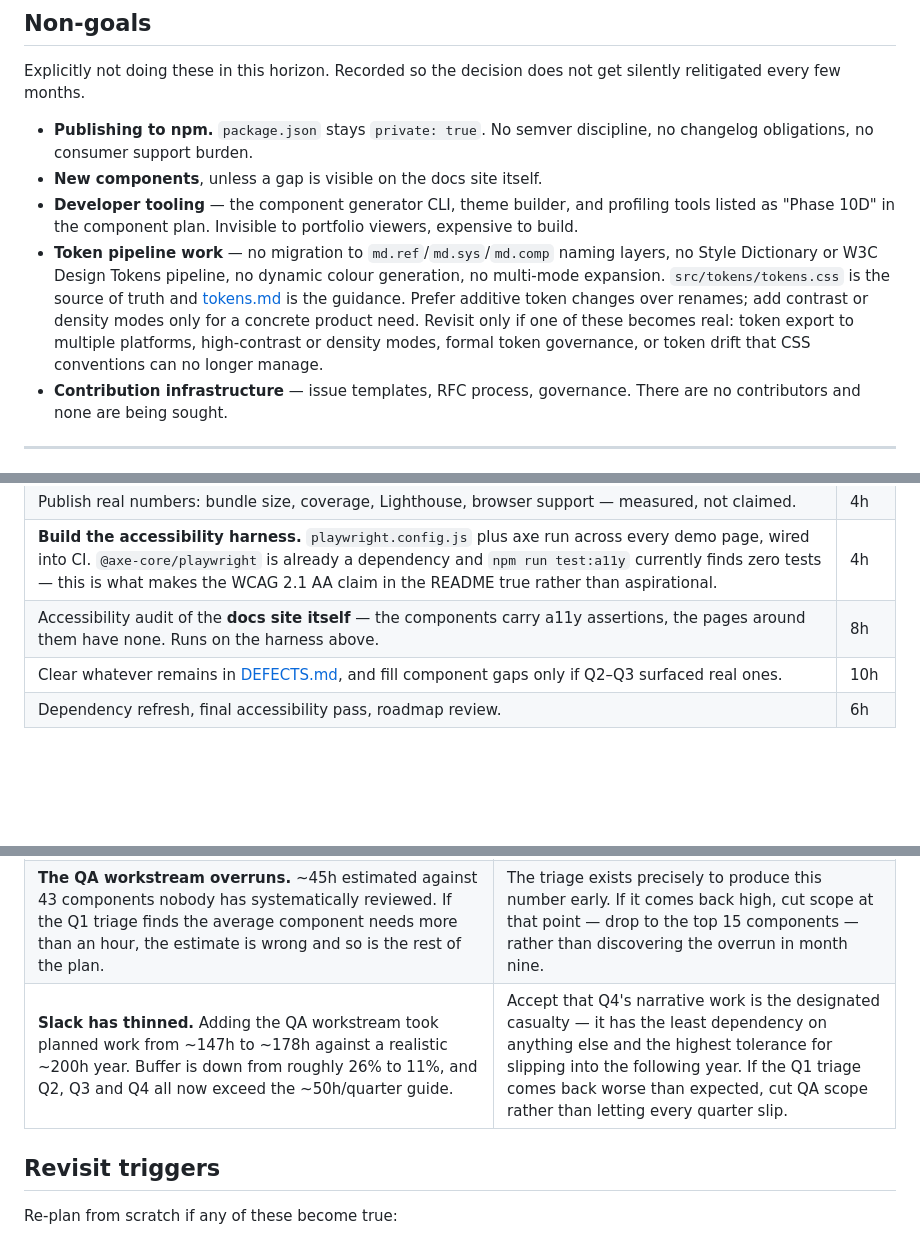
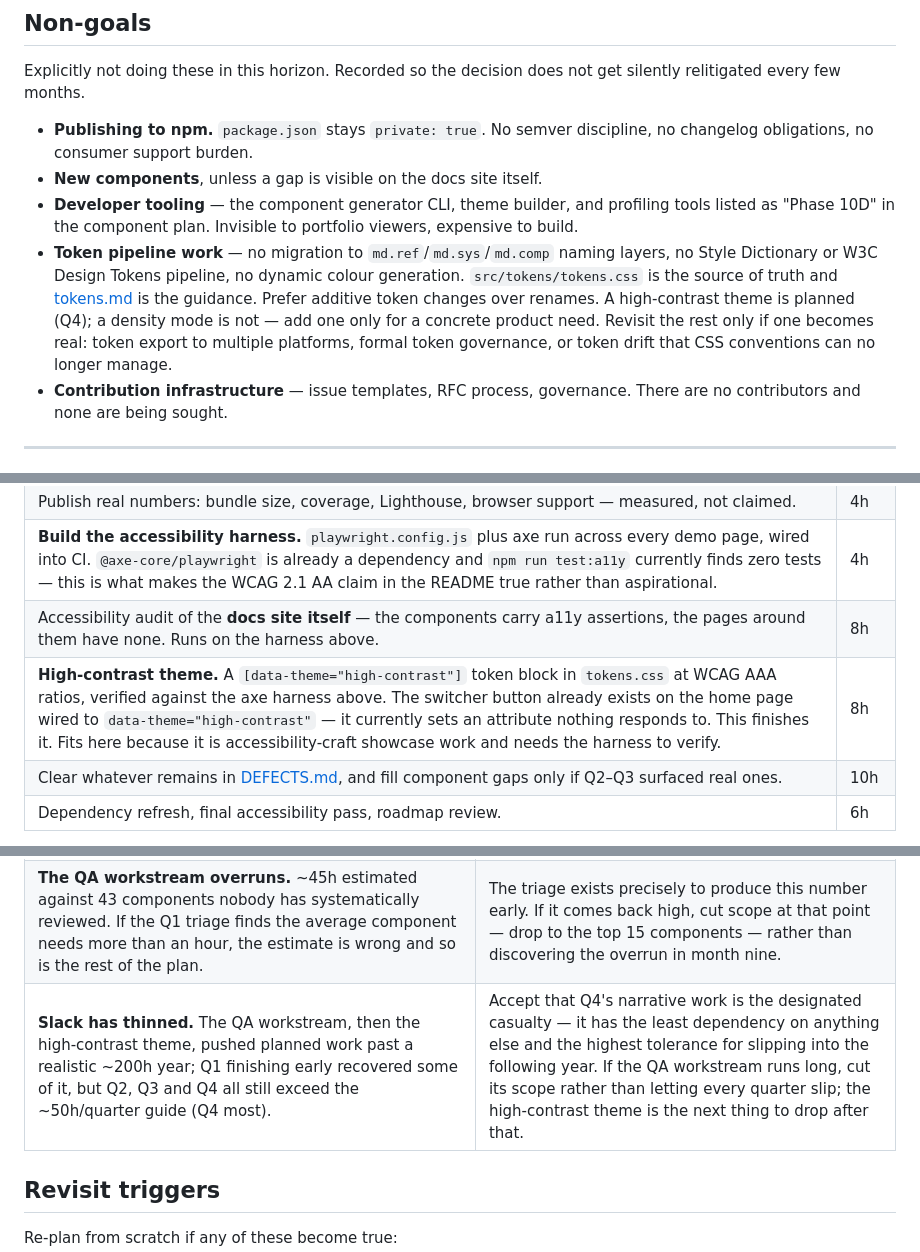
Before and after one commit to carlosterly/castrovalva-css, a Markdown page: docs/ROADMAP.md, 3 parts joined by grey strips. Drawn GitHub-style; blank space fills up the shorter version.

Commit message:
Roadmap: add high-contrast theme as a Q4 item
The home-page switcher already has a High Contrast button wired to
data-theme="high-contrast", but no stylesheet responds to that value - it
has never done anything. Rather than remove the stub, finish it: a
[data-theme="high-contrast"] token block at WCAG AAA, verified on the axe
harness. Slots into Q4 alongside the other accessibility work (8h).

Removed high-contrast from the token non-goals accordingly; density mode
stays a non-goal. Updated the slack risk: HC is the first thing to drop
after QA-workstream scope if the year runs long.

Co-Authored-By: Claude Sonnet 5 <noreply@anthropic.com>

```diff
--- a/docs/ROADMAP.md
+++ b/docs/ROADMAP.md
@@ -54,7 +54,7 @@ Explicitly not doing these in this horizon. Recorded so the decision does not ge
 - **Publishing to npm.** `package.json` stays `private: true`. No semver discipline, no changelog obligations, no consumer support burden.
 - **New components**, unless a gap is visible on the docs site itself.
 - **Developer tooling** — the component generator CLI, theme builder, and profiling tools listed as "Phase 10D" in the component plan. Invisible to portfolio viewers, expensive to build.
-- **Token pipeline work** — no migration to `md.ref`/`md.sys`/`md.comp` naming layers, no Style Dictionary or W3C Design Tokens pipeline, no dynamic colour generation, no multi-mode expansion. `src/tokens/tokens.css` is the source of truth and [tokens.md](./tokens.md) is the guidance. Prefer additive token changes over renames; add contrast or density modes only for a concrete product need. Revisit only if one of these becomes real: token export to multiple platforms, high-contrast or density modes, formal token governance, or token drift that CSS conventions can no longer manage.
+- **Token pipeline work** — no migration to `md.ref`/`md.sys`/`md.comp` naming layers, no Style Dictionary or W3C Design Tokens pipeline, no dynamic colour generation. `src/tokens/tokens.css` is the source of truth and [tokens.md](./tokens.md) is the guidance. Prefer additive token changes over renames. A high-contrast theme is planned (Q4); a density mode is not — add one only for a concrete product need. Revisit the rest only if one becomes real: token export to multiple platforms, formal token governance, or token drift that CSS conventions can no longer manage.
 - **Contribution infrastructure** — issue templates, RFC process, governance. There are no contributors and none are being sought.
 
 ---
@@ -133,6 +133,7 @@ Delivered:
 | Publish real numbers: bundle size, coverage, Lighthouse, browser support — measured, not claimed. | 4h |
 | **Build the accessibility harness.** `playwright.config.js` plus axe run across every demo page, wired into CI. `@axe-core/playwright` is already a dependency and `npm run test:a11y` currently finds zero tests — this is what makes the WCAG 2.1 AA claim in the README true rather than aspirational. | 4h |
 | Accessibility audit of the **docs site itself** — the components carry a11y assertions, the pages around them have none. Runs on the harness above. | 8h |
+| **High-contrast theme.** A `[data-theme="high-contrast"]` token block in `tokens.css` at WCAG AAA ratios, verified against the axe harness above. The switcher button already exists on the home page wired to `data-theme="high-contrast"` — it currently sets an attribute nothing responds to. This finishes it. Fits here because it is accessibility-craft showcase work and needs the harness to verify. | 8h |
 | Clear whatever remains in [DEFECTS.md](./DEFECTS.md), and fill component gaps only if Q2–Q3 surfaced real ones. | 10h |
 | Dependency refresh, final accessibility pass, roadmap review. | 6h |
 
@@ -196,7 +197,7 @@ broken state and entrench it. Q3's regression suite runs once the fixing is done
 | **Docs drift from reality.** Was already happening — the README roadmap sat nine months stale. | Largely structural now: the September 2026 consolidation removed the duplication that caused it. Three maintained docs, and component API lives in exactly one place. |
 | **A wrong demo page has nothing to catch it.** Consolidation made `docs/components/{name}.html` the sole source of API truth; there is no second copy to disagree with it. | Tests cover the behaviour the page describes. The QA workstream checks every page's examples actually work, and Q3's visual regression suite locks that in. |
 | **The QA workstream overruns.** ~45h estimated against 43 components nobody has systematically reviewed. If the Q1 triage finds the average component needs more than an hour, the estimate is wrong and so is the rest of the plan. | The triage exists precisely to produce this number early. If it comes back high, cut scope at that point — drop to the top 15 components — rather than discovering the overrun in month nine. |
-| **Slack has thinned.** Adding the QA workstream took planned work from ~147h to ~178h against a realistic ~200h year. Buffer is down from roughly 26% to 11%, and Q2, Q3 and Q4 all now exceed the ~50h/quarter guide. | Accept that Q4's narrative work is the designated casualty — it has the least dependency on anything else and the highest tolerance for slipping into the following year. If the Q1 triage comes back worse than expected, cut QA scope rather than letting every quarter slip. |
+| **Slack has thinned.** The QA workstream, then the high-contrast theme, pushed planned work past a realistic ~200h year; Q1 finishing early recovered some of it, but Q2, Q3 and Q4 all still exceed the ~50h/quarter guide (Q4 most). | Accept that Q4's narrative work is the designated casualty — it has the least dependency on anything else and the highest tolerance for slipping into the following year. If the QA workstream runs long, cut its scope rather than letting every quarter slip; the high-contrast theme is the next thing to drop after that. |
 
 ## Revisit triggers
 
```
